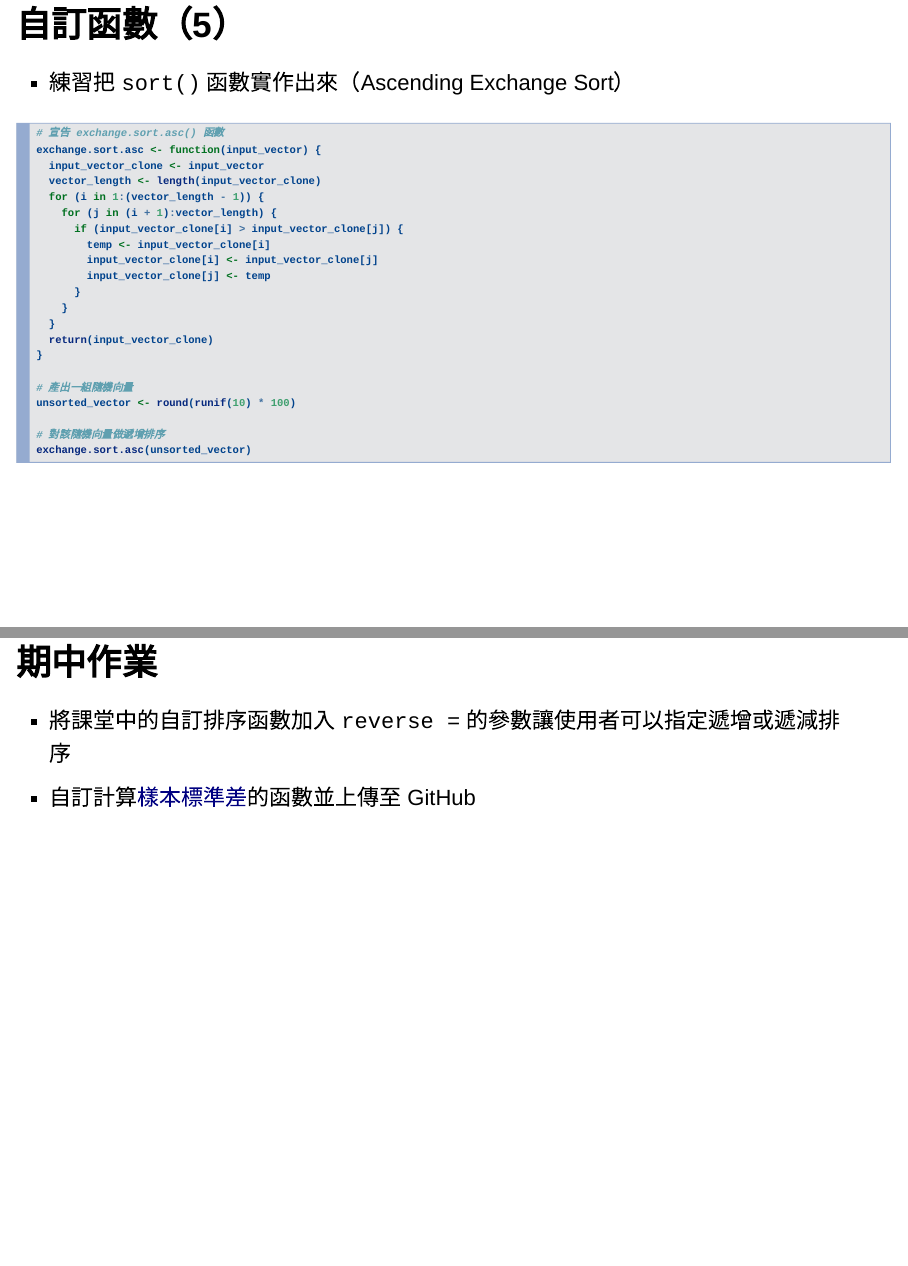
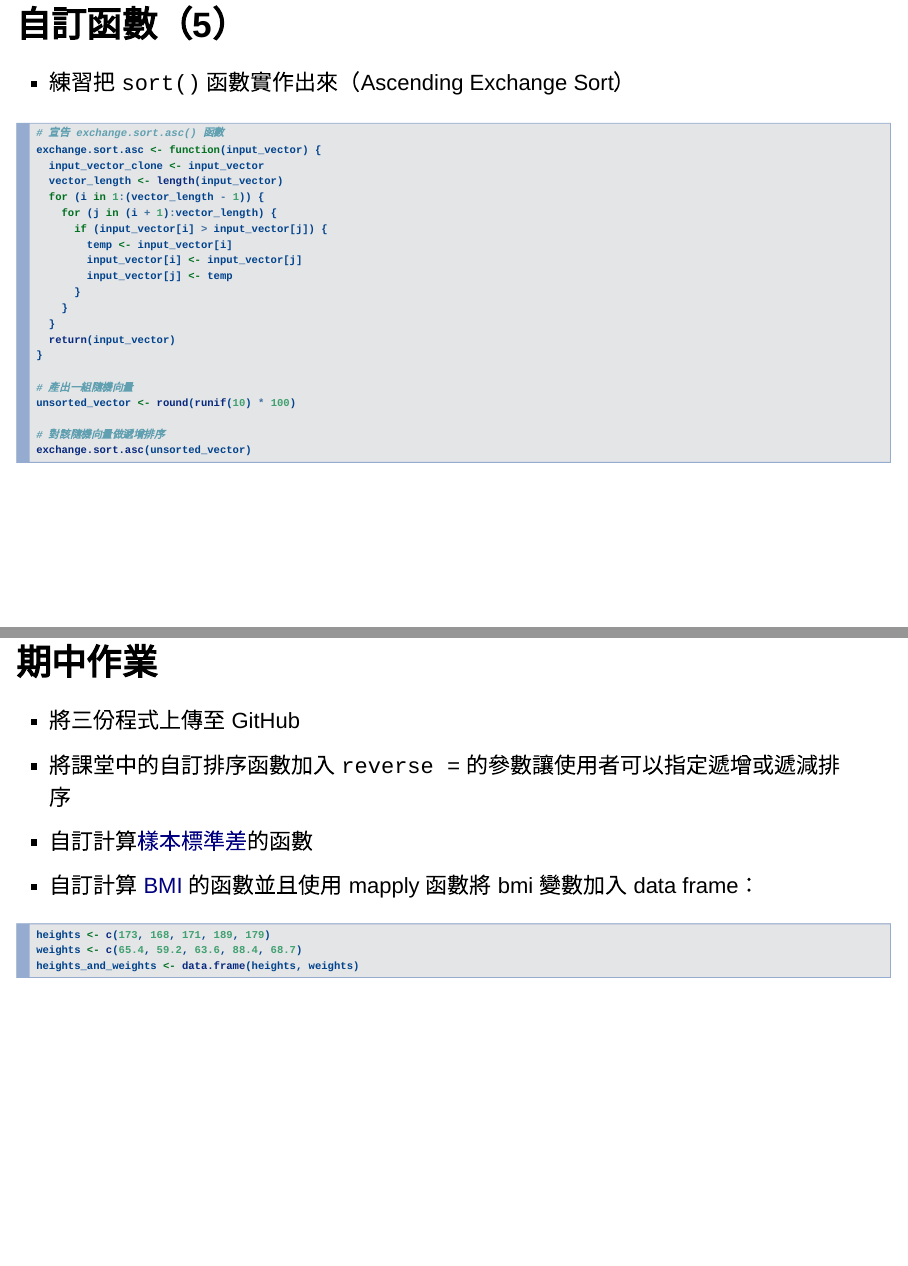
Before and after one commit to yaojenkuo/r_programming, an R Markdown document (ch9.Rmd): pages 7 and 9 of 9, joined at a grey line. Rendered offline with R 4.5, knitr and Pandoc, with nearby package versions; code that draws random numbers runs with fixed seeds of ours.

Commit message:
added mapply hw

````diff
--- a/ch9.Rmd
+++ b/ch9.Rmd
@@ -128,17 +128,17 @@ my.mean(another_vector)
 # 宣告 exchange.sort.asc() 函數
 exchange.sort.asc <- function(input_vector) {
   input_vector_clone <- input_vector
-  vector_length <- length(input_vector_clone)
+  vector_length <- length(input_vector)
   for (i in 1:(vector_length - 1)) {
     for (j in (i + 1):vector_length) {
-      if (input_vector_clone[i] > input_vector_clone[j]) {
-        temp <- input_vector_clone[i]
-        input_vector_clone[i] <- input_vector_clone[j]
-        input_vector_clone[j] <- temp
+      if (input_vector[i] > input_vector[j]) {
+        temp <- input_vector[i]
+        input_vector[i] <- input_vector[j]
+        input_vector[j] <- temp
       }
     }
   }
-  return(input_vector_clone)
+  return(input_vector)
 }
 
 # 產出一組隨機向量
@@ -155,5 +155,13 @@ exchange.sort.asc(unsorted_vector)
 
 ## 期中作業
 
+- 將三份程式上傳至 GitHub
 - 將課堂中的自訂排序函數加入 `reverse = ` 的參數讓使用者可以指定遞增或遞減排序
-- 自訂計算[樣本標準差](https://zh.wikipedia.org/wiki/%E6%A8%99%E6%BA%96%E5%B7%AE)的函數並上傳至 GitHub
+- 自訂計算[樣本標準差](https://zh.wikipedia.org/wiki/%E6%A8%99%E6%BA%96%E5%B7%AE)的函數
+- 自訂計算 [BMI](https://zh.wikipedia.org/wiki/%E8%BA%AB%E9%AB%98%E9%AB%94%E9%87%8D%E6%8C%87%E6%95%B8) 的函數並且使用 mapply 函數將 bmi 變數加入 data frame：
+
+```{r}
+heights <- c(173, 168, 171, 189, 179)
+weights <- c(65.4, 59.2, 63.6, 88.4, 68.7)
+heights_and_weights <- data.frame(heights, weights)
+```
````
Also changed, not shown: ch9.html.
